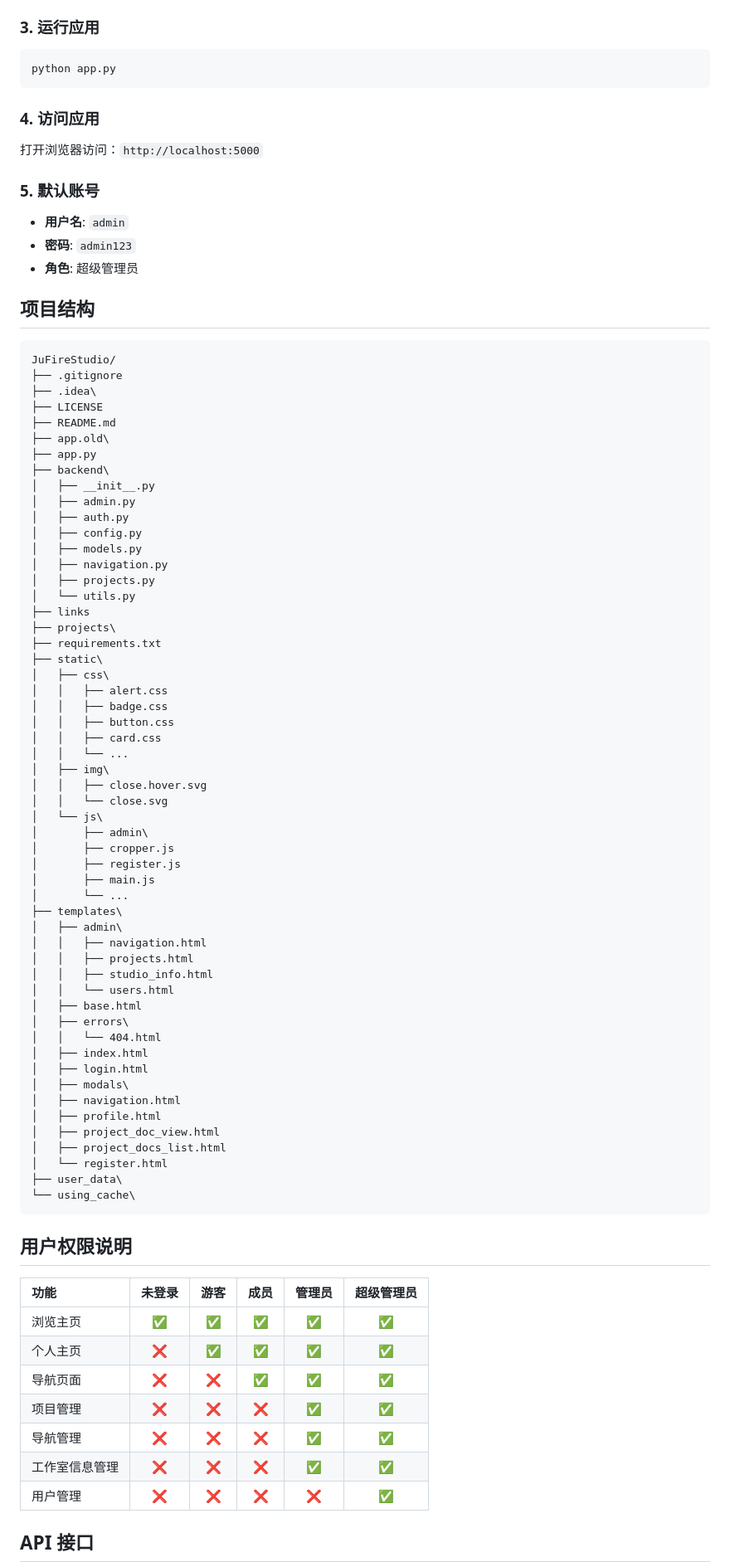
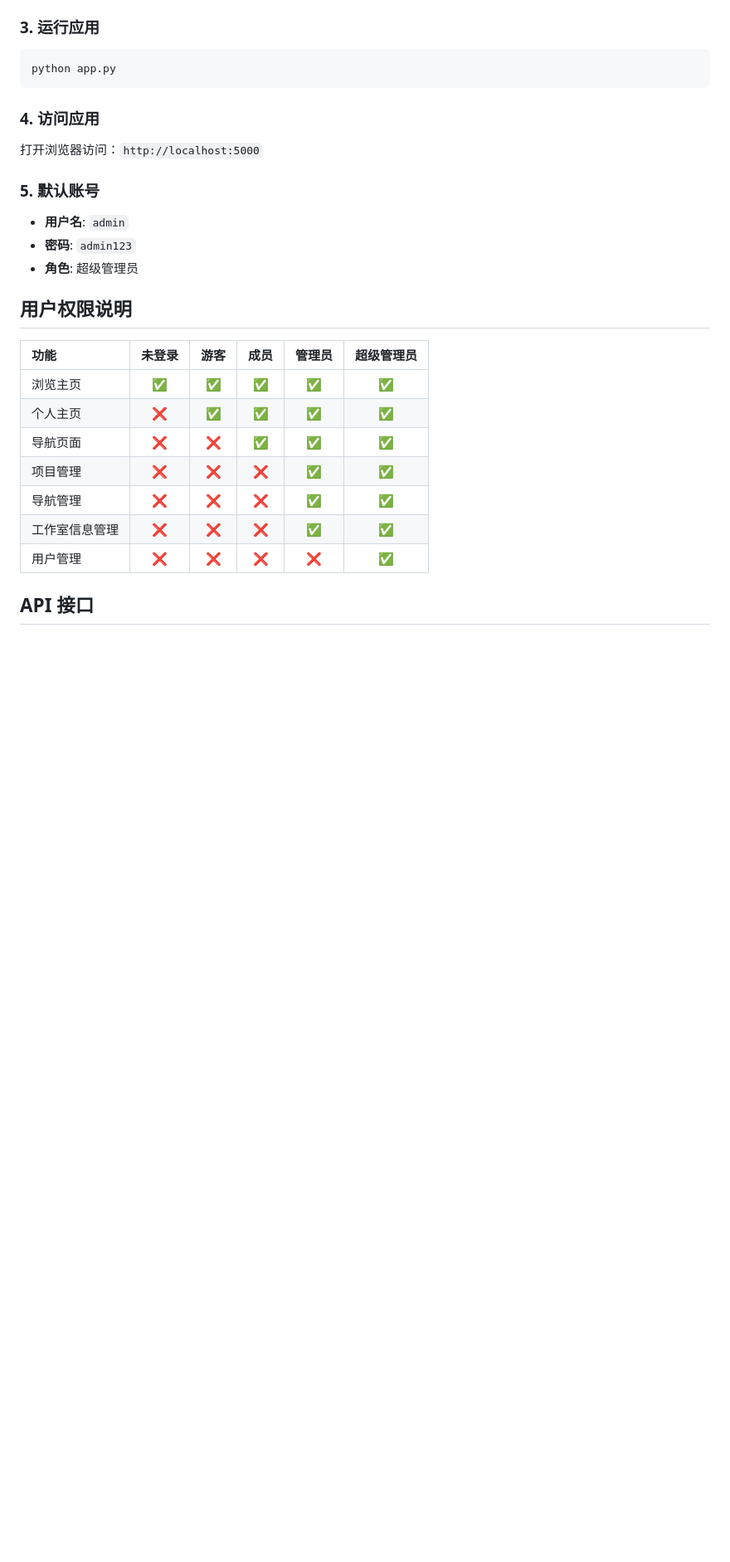
Before and after one commit to Churk-Ben/JuFireX, a Markdown page: README.md, the part around the change. Shown at 83% size. Drawn GitHub-style; blank space fills up the shorter version.

````diff
--- a/README.md
+++ b/README.md
@@ -80,65 +80,6 @@ python app.py
 - **用户名**: `admin`
 - **密码**: `admin123`
 - **角色**: 超级管理员
-
-## 项目结构
-
-```plaintext
-JuFireStudio/
-├── .gitignore
-├── .idea\
-├── LICENSE
-├── README.md
-├── app.old\
-├── app.py
-├── backend\
-│   ├── __init__.py
-│   ├── admin.py
-│   ├── auth.py
-│   ├── config.py
-│   ├── models.py
-│   ├── navigation.py
-│   ├── projects.py
-│   └── utils.py
-├── links
-├── projects\
-├── requirements.txt
-├── static\
-│   ├── css\
-│   │   ├── alert.css
-│   │   ├── badge.css
-│   │   ├── button.css
-│   │   ├── card.css
-│   │   └── ...
-│   ├── img\
-│   │   ├── close.hover.svg
-│   │   └── close.svg
-│   └── js\
-│       ├── admin\
-│       ├── cropper.js
-│       ├── register.js
-│       ├── main.js
-│       └── ...
-├── templates\
-│   ├── admin\
-│   │   ├── navigation.html
-│   │   ├── projects.html
-│   │   ├── studio_info.html
-│   │   └── users.html
-│   ├── base.html
-│   ├── errors\
-│   │   └── 404.html
-│   ├── index.html
-│   ├── login.html
-│   ├── modals\
-│   ├── navigation.html
-│   ├── profile.html
-│   ├── project_doc_view.html
-│   ├── project_docs_list.html
-│   └── register.html
-├── user_data\
-└── using_cache\
-```
 
 ## 用户权限说明
 
````
